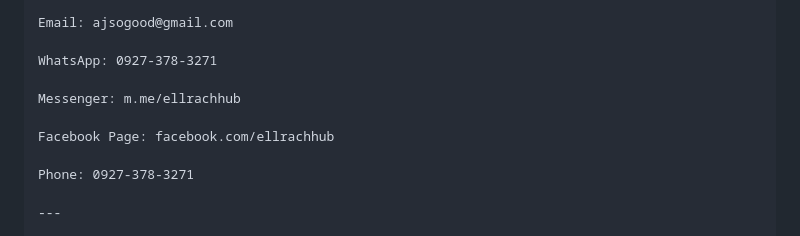
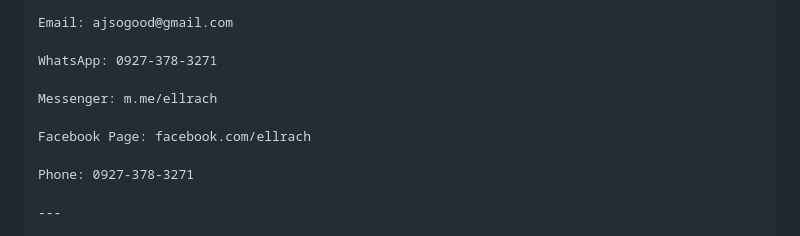
Before and after one commit to Aj-26ha4/Ja-ellrach, a Markdown page: README.md, the part around one of its changes. Drawn GitHub-style.

```diff
--- a/README.md
+++ b/README.md
@@ -142,9 +138,9 @@ Email: ajsogood@gmail.com
 
 WhatsApp: 0927-378-3271
 
-Messenger: m.me/ellrachhub
+Messenger: m.me/ellrach
 
-Facebook Page: facebook.com/ellrachhub
+Facebook Page: facebook.com/ellrach
 
 Phone: 0927-378-3271
 
```
Also changed, not shown: other parts of README.md (+0 -4 lines).
